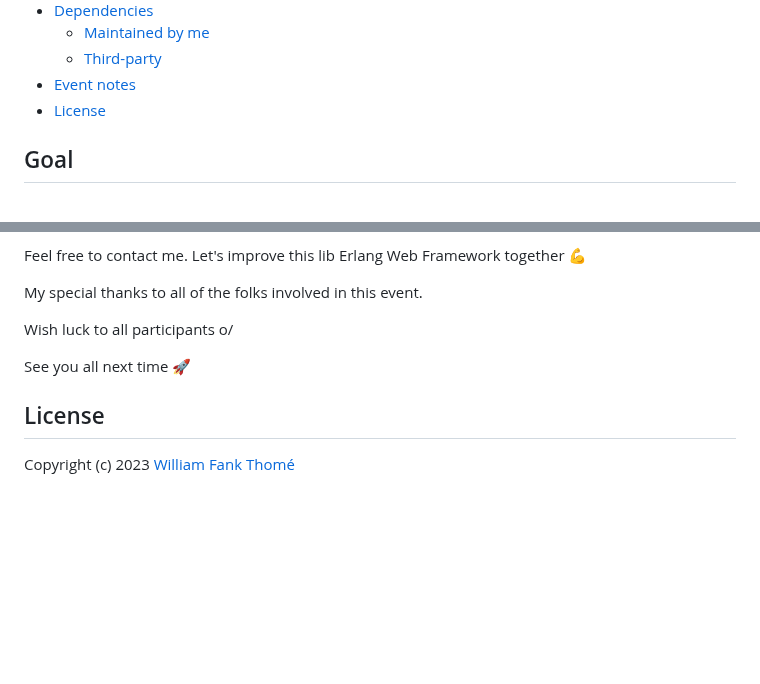
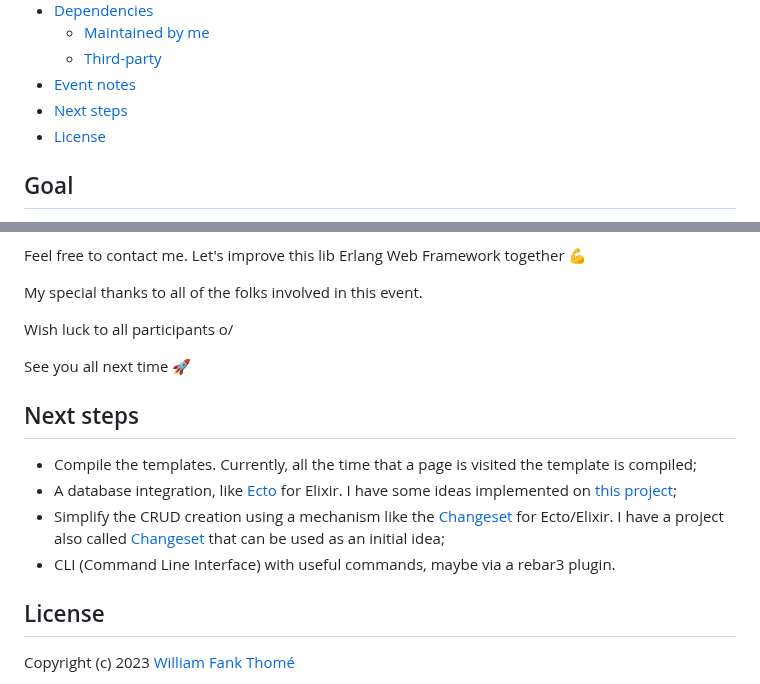
Before and after one commit to arizona-framework/arizona, a Markdown page: README.md, 2 parts joined by grey strips. Drawn GitHub-style; blank space fills up the shorter version.

Commit message:
docs(README): add next steps section

```diff
--- a/README.md
+++ b/README.md
@@ -16,6 +16,7 @@ Arizona is a Web Framework for Erlang.
     - [Maintained by me](#maintained-by-me)
     - [Third-party](#third-party)
 - [Event notes](#event-notes)
+- [Next steps](#next-steps)
 - [License](#license)
 
 ## Goal
@@ -279,6 +280,13 @@ Wish luck to all participants o/
 
 See you all next time 🚀
 
+## Next steps
+
+- Compile the templates. Currently, all the time that a page is visited the template is compiled;
+- A database integration, like [Ecto](https://hexdocs.pm/ecto/Ecto.html) for Elixir. I have some ideas implemented on [this project](https://github.com/williamthome/ebank);
+- Simplify the CRUD creation using a mechanism like the [Changeset](https://hexdocs.pm/ecto/Ecto.Changeset.html) for Ecto/Elixir. I have a project also called [Changeset](https://github.com/williamthome/changeset) that can be used as an initial idea;
+- CLI (Command Line Interface) with useful commands, maybe via a rebar3 plugin.
+
 ## License
 
 Copyright (c) 2023 [William Fank Thomé](https://github.com/williamthome)
```
